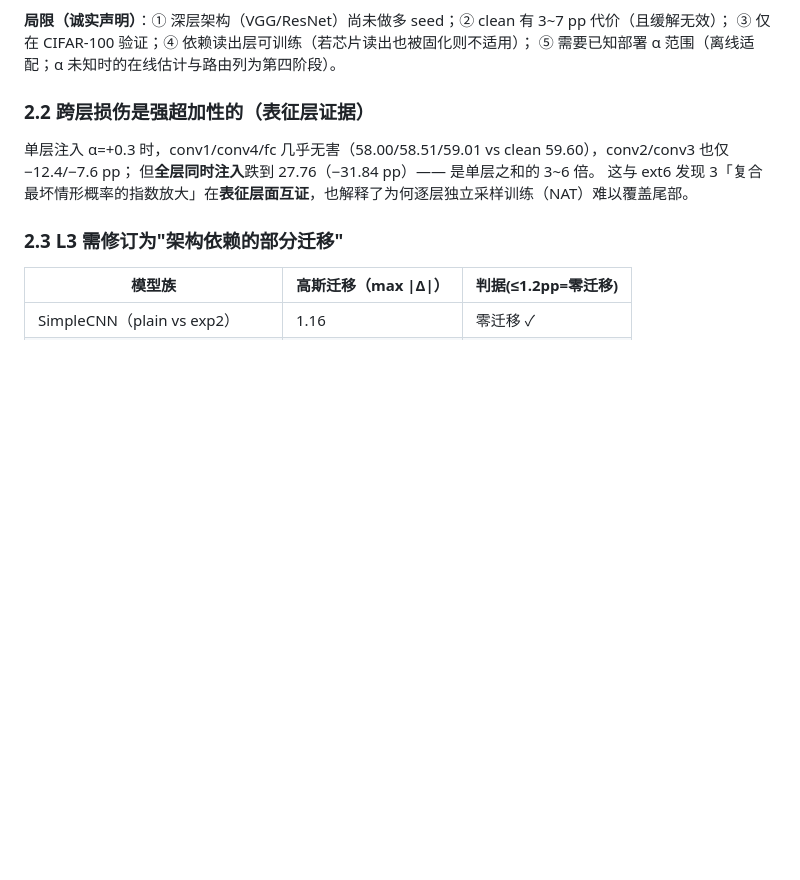
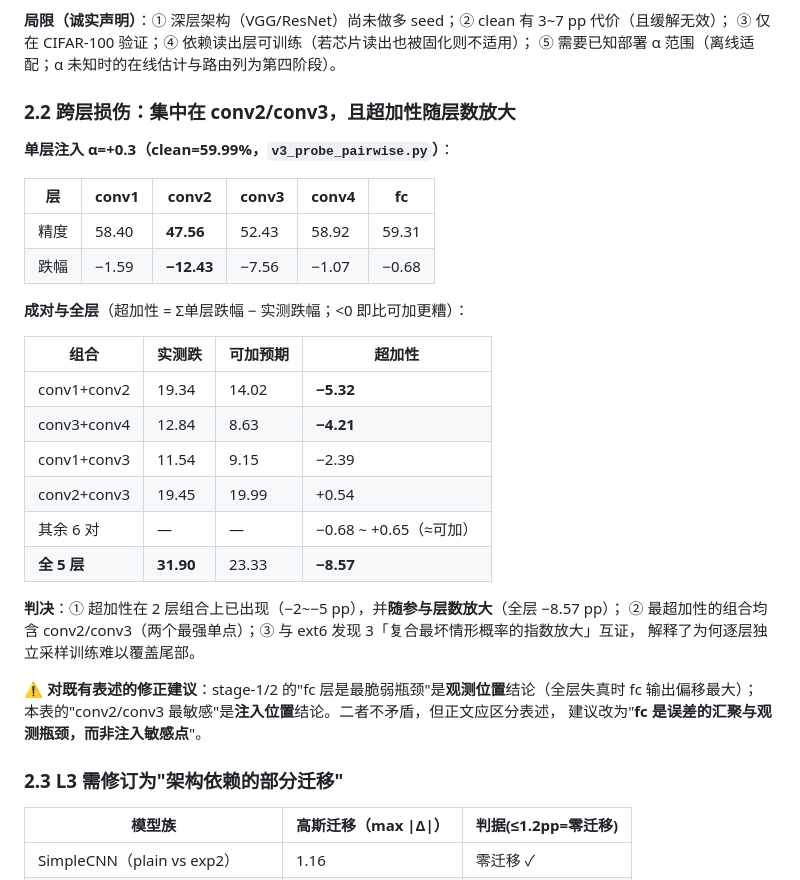
Before and after one commit to DREAMERhyh/2026-Inno-CIM-UCAS-competition, a Markdown page: 第三阶段报告.md, the part around the change. Drawn GitHub-style; blank space fills up the shorter version.

Commit message:
v3: 报告补入层组合探针（注入位置 vs 观测位置的表述修正）

```diff
--- a/第三阶段报告.md
+++ b/第三阶段报告.md
@@ -96,11 +96,33 @@
 ③ 仅在 CIFAR-100 验证；④ 依赖读出层可训练（若芯片读出也被固化则不适用）；
 ⑤ 需要已知部署 α 范围（离线适配；α 未知时的在线估计与路由列为第四阶段）。
 
-### 2.2 跨层损伤是强超加性的（表征层证据）
+### 2.2 跨层损伤：集中在 conv2/conv3，且超加性随层数放大
 
-单层注入 α=+0.3 时，conv1/conv4/fc 几乎无害（58.00/58.51/59.01 vs clean 59.60），conv2/conv3 也仅 −12.4/−7.6 pp；
-但**全层同时注入**跌到 27.76（−31.84 pp）—— 是单层之和的 3~6 倍。
-这与 ext6 发现 3「复合最坏情形概率的指数放大」在**表征层面互证**，也解释了为何逐层独立采样训练（NAT）难以覆盖尾部。
+**单层注入 α=+0.3（clean=59.99%，`v3_probe_pairwise.py`）**：
+
+| 层 | conv1 | **conv2** | conv3 | conv4 | fc |
+|---|---|---|---|---|---|
+| 精度 | 58.40 | **47.56** | 52.43 | 58.92 | 59.31 |
+| 跌幅 | −1.59 | **−12.43** | −7.56 | −1.07 | −0.68 |
+
+**成对与全层**（超加性 = Σ单层跌幅 − 实测跌幅；<0 即比可加更糟）：
+
+| 组合 | 实测跌 | 可加预期 | 超加性 |
+|---|---|---|---|
+| conv1+conv2 | 19.34 | 14.02 | **−5.32** |
+| conv3+conv4 | 12.84 | 8.63 | **−4.21** |
+| conv1+conv3 | 11.54 | 9.15 | −2.39 |
+| conv2+conv3 | 19.45 | 19.99 | +0.54 |
+| 其余 6 对 | — | — | −0.68 ~ +0.65（≈可加） |
+| **全 5 层** | **31.90** | 23.33 | **−8.57** |
+
+**判决**：① 超加性在 2 层组合上已出现（−2~−5 pp），并**随参与层数放大**（全层 −8.57 pp）；
+② 最超加性的组合均含 conv2/conv3（两个最强单点）；③ 与 ext6 发现 3「复合最坏情形概率的指数放大」互证，
+解释了为何逐层独立采样训练难以覆盖尾部。
+
+⚠️ **对既有表述的修正建议**：stage-1/2 的"fc 层是最脆弱瓶颈"是**观测位置**结论（全层失真时 fc 输出偏移最大）；
+本表的"conv2/conv3 最敏感"是**注入位置**结论。二者不矛盾，但正文应区分表述，
+建议改为"**fc 是误差的汇聚与观测瓶颈，而非注入敏感点**"。
 
 ### 2.3 L3 需修订为"架构依赖的部分迁移"
 
```
